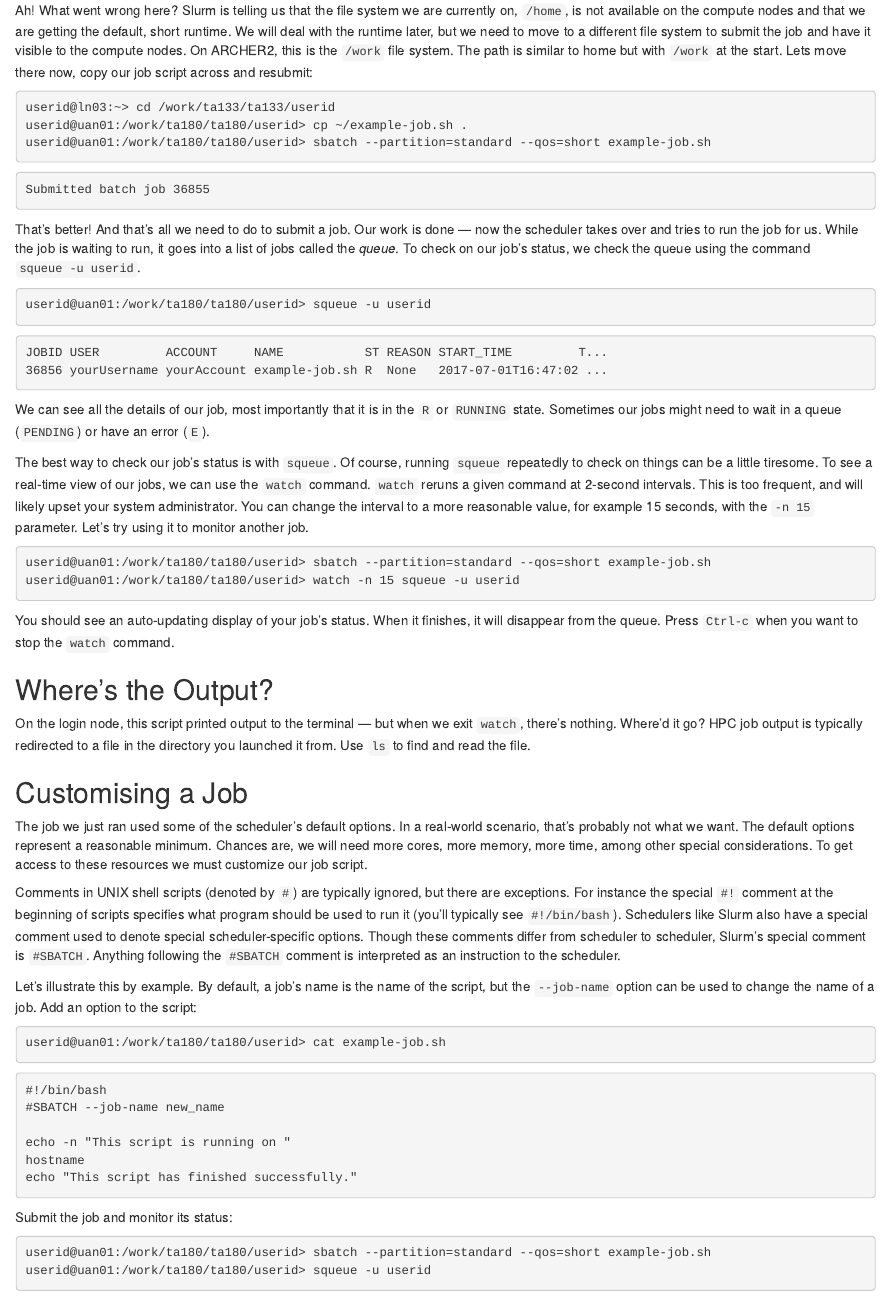
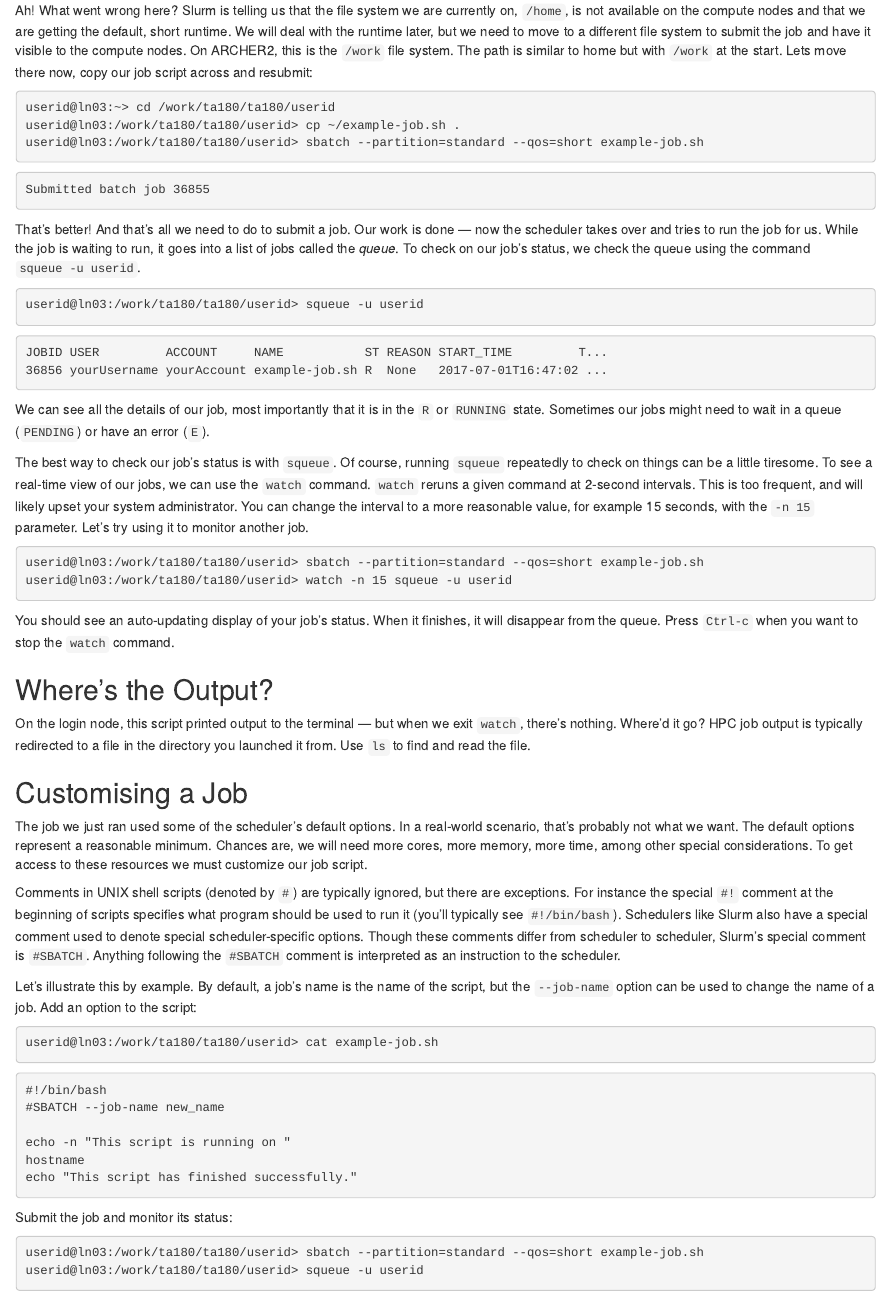
Before and after one commit to EPCCed/2025-10-14-archer2-hpc-intro-parasols, an R Markdown document (episodes/13-scheduler.Rmd): the page in a window 1100 px wide, from 1690 px down. Rendered offline with R 4.5, knitr and Pandoc, with nearby package versions.

Commit message:
Update snippet

````diff
--- a/episodes/13-scheduler.Rmd
+++ b/episodes/13-scheduler.Rmd
@@ -110,7 +110,7 @@ compute nodes. On ARCHER2, this is the `/work` file system. The path is similar
 `/work` at the start. Lets move there now, copy our job script across and resubmit:
 
 ```bash
-`r config$remote$prompt` cd /work/ta133/ta133/userid
+`r config$remote$prompt` cd `r config$remote$workdir`
 `r config$remote$prompt_work` cp ~/example-job.sh .
 `r config$remote$prompt_work` `r config$sched$submit$name` `r config$sched$submit$options` example-job.sh
 ```
--- a/episodes/lesson_config.yaml
+++ b/episodes/lesson_config.yaml
@@ -13,10 +13,11 @@ remote:
   host: "ln03"
   node: "nid001053"
   location: "EPCC, The University of Edinburgh"
-  homedir: "/home/ta180/ta180/"
+  homedir: "/home/ta180/ta180/userid"
+  workdir: "/work/ta180/ta180/userid"
   user: "userid"
   prompt: "userid@ln03:~>"
-  prompt_work: "userid@uan01:/work/ta180/ta180/userid>"
+  prompt_work: "userid@ln03:/work/ta180/ta180/userid>"
   module_python3: "cray-python"
   bash_shebang: "#!/bin/bash"
 
````
Also changed, not shown: episodes/13-scheduler.Rmd (2 more changed lines).
